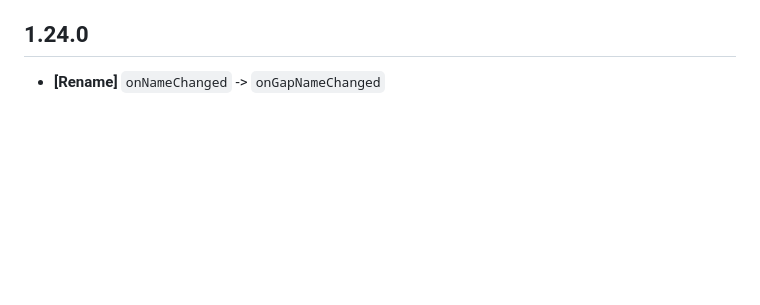
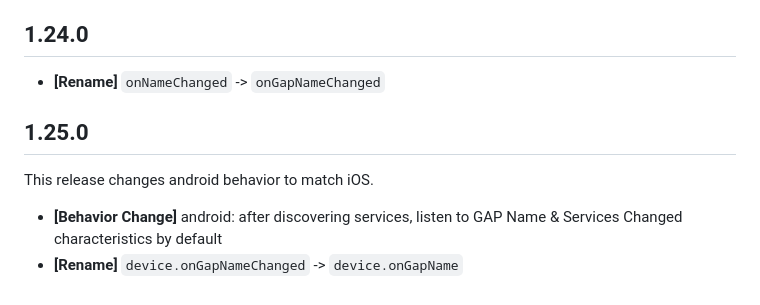
Before and after one commit to chipweinberger/flutter_blue_plus, a Markdown page: MIGRATION.md, the part around the change. GitHub-like rendering; blank space fills up the shorter version.

```diff
--- a/MIGRATION.md
+++ b/MIGRATION.md
@@ -217,3 +217,8 @@ This change was made to increase reliability, at the cost of throughput.
 
 ## 1.24.0
 * **[Rename]** `onNameChanged` -> `onGapNameChanged`
+
+## 1.25.0
+This release changes android behavior to match iOS.
+* **[Behavior Change]** android: after discovering services, listen to GAP Name & Services Changed characteristics by default
+* **[Rename]** `device.onGapNameChanged` -> `device.onGapName`
```
Also changed, not shown: CHANGELOG.md (+2 -2 lines).
